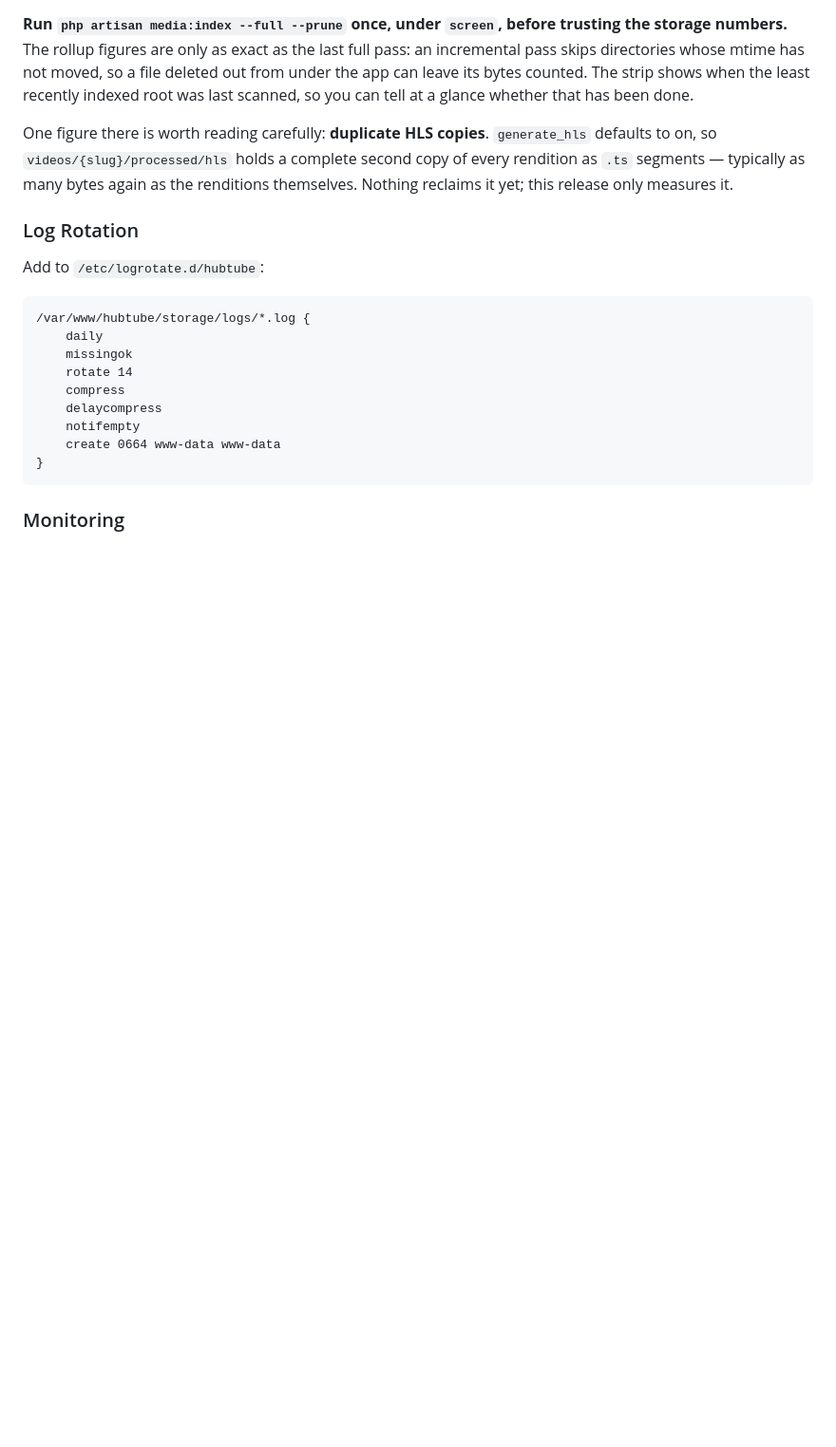
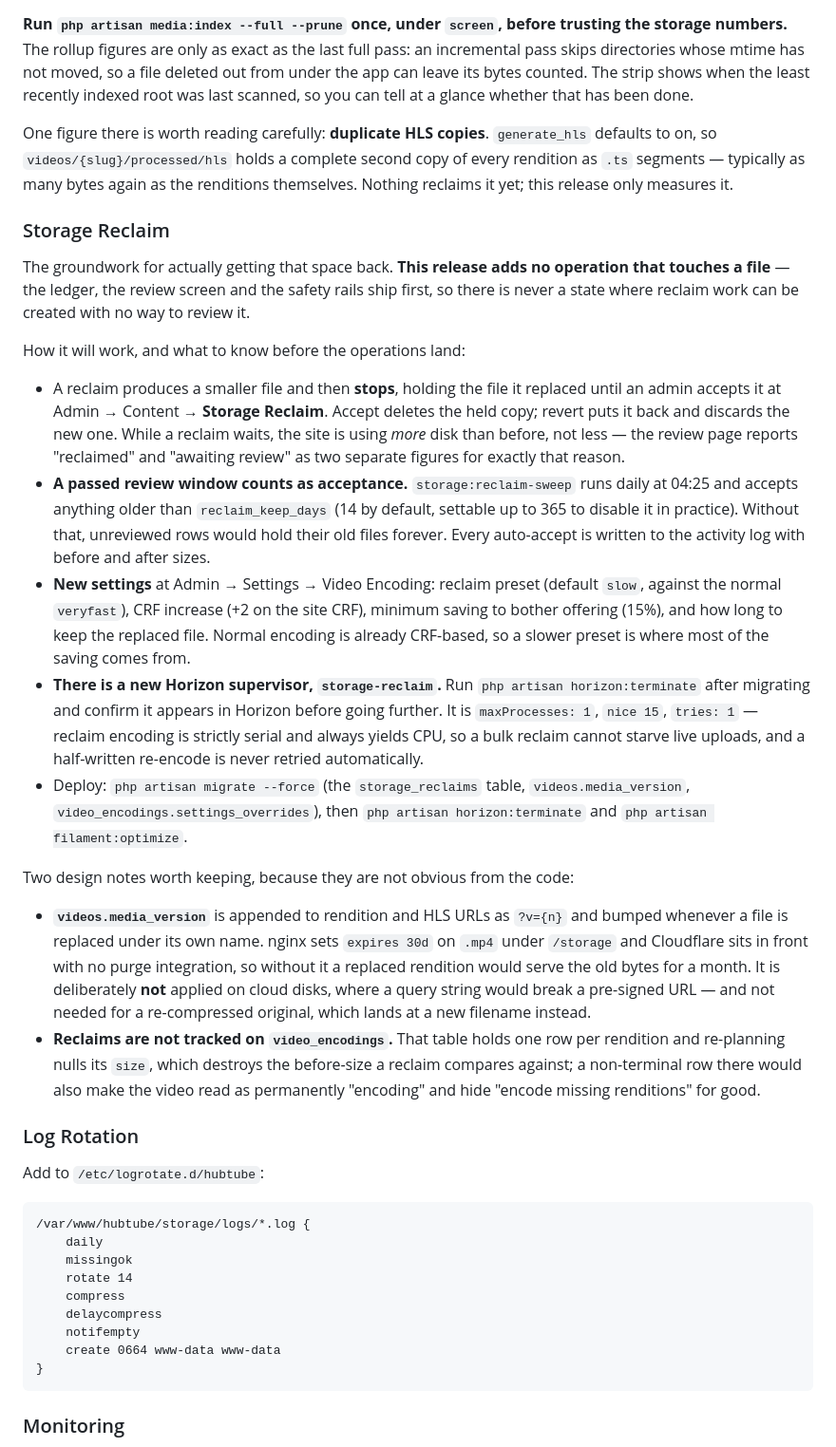
Before and after one commit to wyatts97/Hubtube, a Markdown page: deployment/DEPLOY.md, the part around the change. Shown at 95% size. Drawn GitHub-style; blank space fills up the shorter version.

Commit message:
Add storage reclaim ledger and review screen
Groundwork for reclaiming disk from video files. No operation here
touches a file: the ledger, the review page and the safety rails ship
first, so there is never a release where reclaim work can be created
with no way to review it.

A reclaim records the bargain — before and after bytes, the exact
encoder settings used, and where the old file is being held — and then
stops until an admin accepts or reverts. The review page reports space
actually freed separately from space merely held, because while a
reclaim waits both copies are on disk and the box has less room, not
more. An unreviewed row past keep_until is accepted by the daily
sweep; otherwise nothing would ever be saved without a human.

Deliberately its own table rather than video_encodings, which keeps
one row per rendition and nulls its size on re-plan, and whose
non-terminal rows would make a video read as permanently encoding.

Everything routes through one eligibility predicate, extracted from
the admin's own "encode missing renditions" check so the two cannot
drift, plus a parser that maps a file selected in the Media Library
back to the video it belongs to. Refuses cloud-hosted and embedded
videos, anything mid-encode, a soft-deleted video's files, a pending
watermark, and dropping HLS while it is the only copy of a quality.

videos.media_version cache-busts a file replaced under its own name,
since nginx caches mp4 for 30 days with no Cloudflare purge — bumped
in SQL, because a partially selected Video has no version to read and
resetting it would serve exactly the stale bytes it exists to avoid.

Co-Authored-By: Claude Opus 5 <noreply@anthropic.com>

```diff
--- a/deployment/DEPLOY.md
+++ b/deployment/DEPLOY.md
@@ -661,6 +661,23 @@ Deploying this needs `php artisan migrate --force` (four indexes on `media_files
 
 One figure there is worth reading carefully: **duplicate HLS copies**. `generate_hls` defaults to on, so `videos/{slug}/processed/hls` holds a complete second copy of every rendition as `.ts` segments — typically as many bytes again as the renditions themselves. Nothing reclaims it yet; this release only measures it.
 
+### Storage Reclaim
+
+The groundwork for actually getting that space back. **This release adds no operation that touches a file** — the ledger, the review screen and the safety rails ship first, so there is never a state where reclaim work can be created with no way to review it.
+
+How it will work, and what to know before the operations land:
+
+- A reclaim produces a smaller file and then **stops**, holding the file it replaced until an admin accepts it at Admin → Content → **Storage Reclaim**. Accept deletes the held copy; revert puts it back and discards the new one. While a reclaim waits, the site is using *more* disk than before, not less — the review page reports "reclaimed" and "awaiting review" as two separate figures for exactly that reason.
+- **A passed review window counts as acceptance.** `storage:reclaim-sweep` runs daily at 04:25 and accepts anything older than `reclaim_keep_days` (14 by default, settable up to 365 to disable it in practice). Without that, unreviewed rows would hold their old files forever. Every auto-accept is written to the activity log with before and after sizes.
+- **New settings** at Admin → Settings → Video Encoding: reclaim preset (default `slow`, against the normal `veryfast`), CRF increase (+2 on the site CRF), minimum saving to bother offering (15%), and how long to keep the replaced file. Normal encoding is already CRF-based, so a slower preset is where most of the saving comes from.
+- **There is a new Horizon supervisor, `storage-reclaim`.** Run `php artisan horizon:terminate` after migrating and confirm it appears in Horizon before going further. It is `maxProcesses: 1`, `nice 15`, `tries: 1` — reclaim encoding is strictly serial and always yields CPU, so a bulk reclaim cannot starve live uploads, and a half-written re-encode is never retried automatically.
+- Deploy: `php artisan migrate --force` (the `storage_reclaims` table, `videos.media_version`, `video_encodings.settings_overrides`), then `php artisan horizon:terminate` and `php artisan filament:optimize`.
+
+Two design notes worth keeping, because they are not obvious from the code:
+
+- **`videos.media_version`** is appended to rendition and HLS URLs as `?v={n}` and bumped whenever a file is replaced under its own name. nginx sets `expires 30d` on `.mp4` under `/storage` and Cloudflare sits in front with no purge integration, so without it a replaced rendition would serve the old bytes for a month. It is deliberately **not** applied on cloud disks, where a query string would break a pre-signed URL — and not needed for a re-compressed original, which lands at a new filename instead.
+- **Reclaims are not tracked on `video_encodings`.** That table holds one row per rendition and re-planning nulls its `size`, which destroys the before-size a reclaim compares against; a non-terminal row there would also make the video read as permanently "encoding" and hide "encode missing renditions" for good.
+
 ### Log Rotation
 
 Add to `/etc/logrotate.d/hubtube`:
```
